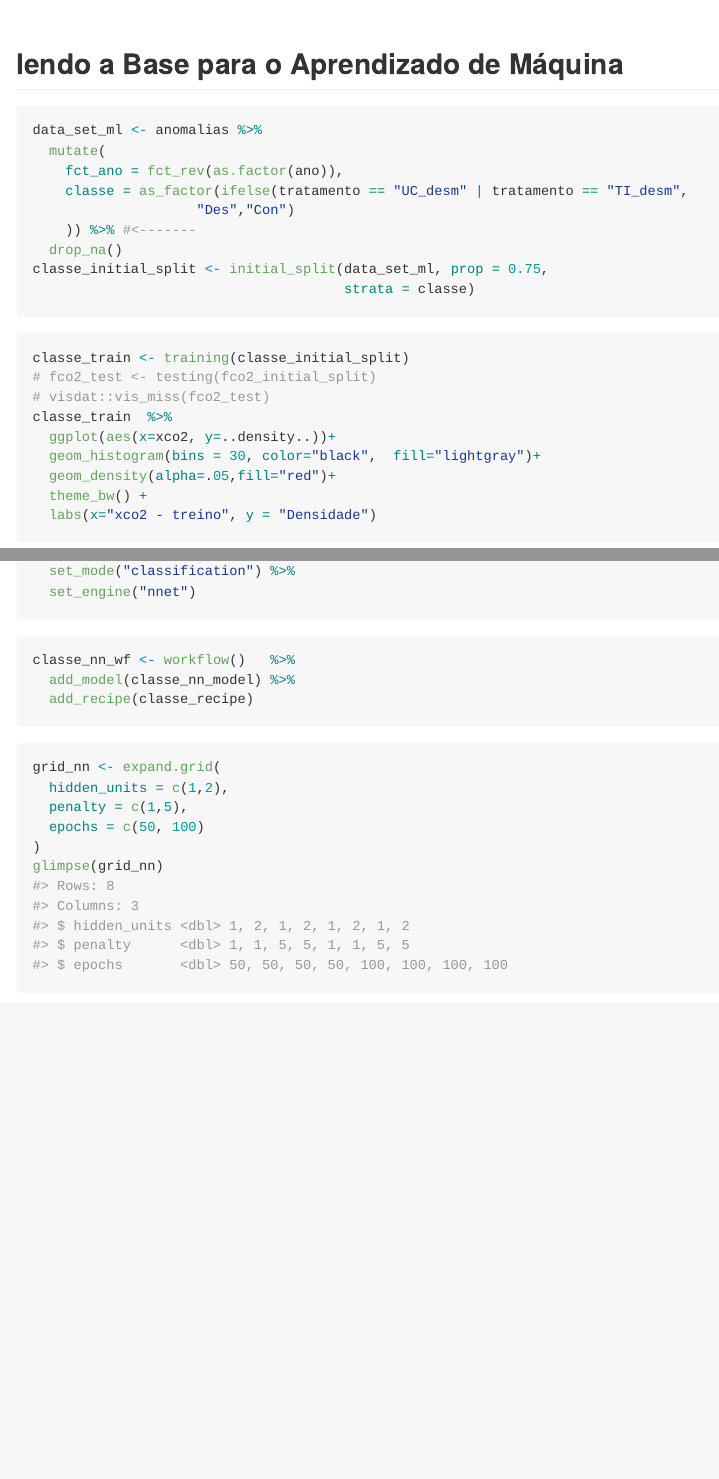
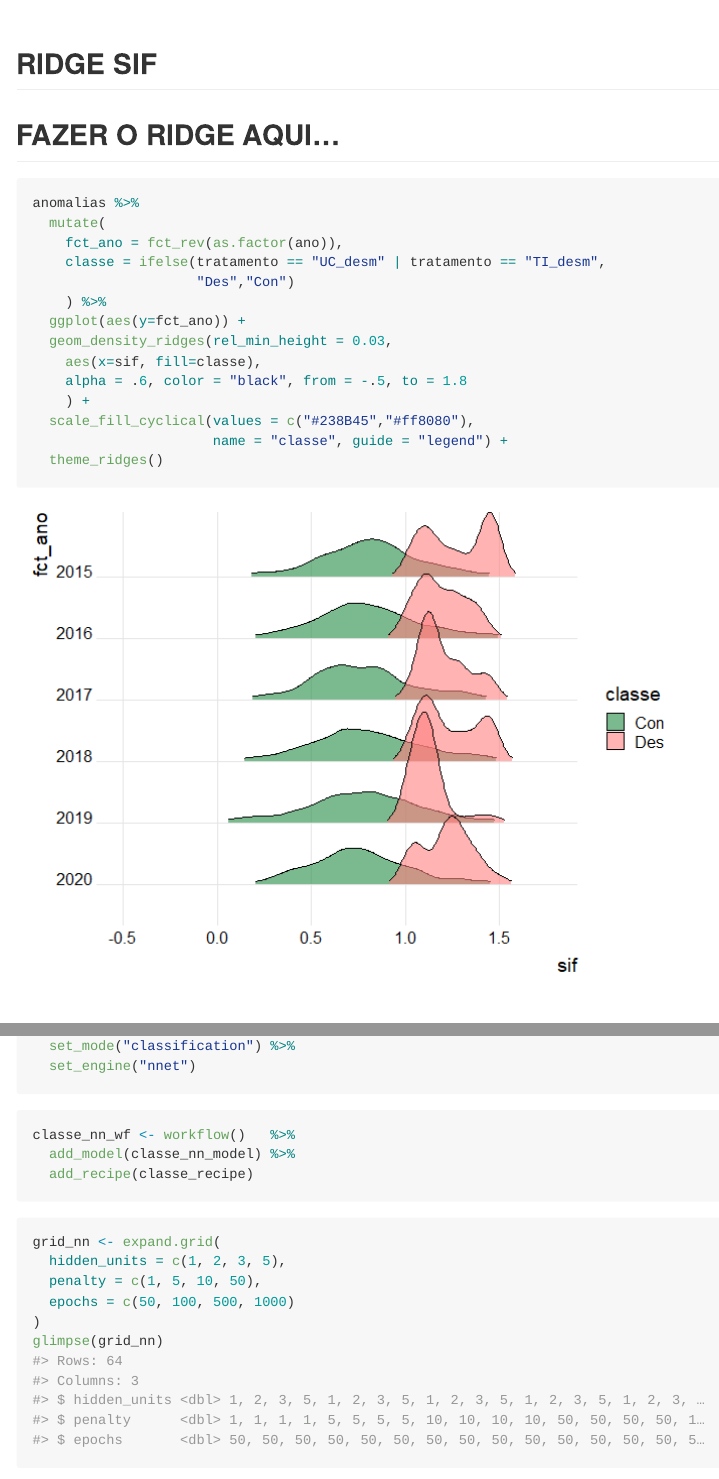
Before and after one commit to arpanosso/canteral-doutorado, an R Markdown document (README.Rmd): the page in a window 1100 px wide, from 2650 px down, and a second part further down, joined at a grey line. The pictures show the output file README.md that the author committed with the source, drawn offline in the style of GitHub.

Commit message:
nova análise

````diff
--- a/README.Rmd
+++ b/README.Rmd
@@ -73,3 +80,18 @@ anomalias %>%
+## RIDGE SIF
+
+## FAZER O RIDGE AQUI...
+
+```{r}
+anomalias %>%
+  mutate(
+    fct_ano = fct_rev(as.factor(ano)),
+    classe = ifelse(tratamento == "UC_desm" | tratamento == "TI_desm",
+                    "Des","Con")
+    ) %>%
+  ggplot(aes(y=fct_ano)) +
+  geom_density_ridges(rel_min_height = 0.03,
+    aes(x=sif, fill=classe),
+    alpha = .6, color = "black", from = -.5, to = 1.8
     ) +
   scale_fill_cyclical(values = c("#238B45","#ff8080"),
                       name = "classe", guide = "legend") +
@@ -184,9 +206,9 @@ classe_nn_wf <- workflow()   %>%
 
 ```{r}
 grid_nn <- expand.grid(
-  hidden_units = c(1,2),
-  penalty = c(1,5),
-  epochs = c(50, 100)
+  hidden_units = c(1, 2, 3, 5),
+  penalty = c(1, 5, 10, 50),
+  epochs = c(50, 100, 500, 1000)
 )
 glimpse(grid_nn)
 ```
````
Also changed, not shown: README.md, README_files/figure-gfm/unnamed-chunk-10-1.png, README_files/figure-gfm/unnamed-chunk-11-1.png (added), README_files/figure-gfm/unnamed-chunk-17-1.png, README_files/figure-gfm/unnamed-chunk-18-1.png, README_files/figure-gfm/unnamed-chunk-19-1.png (added), README_files/figure-gfm/unnamed-chunk-6-1.png (added), README_files/figure-gfm/unnamed-chunk-8-1.png (added), README_files/figure-gfm/unnamed-chunk-8-2.png (added), README_files/figure-gfm/unnamed-chunk-8-3.png (added), README_files/figure-gfm/unnamed-chunk-8-4.png (added), README_files/figure-gfm/unnamed-chunk-8-5.png (added), README.Rmd (9 more changed lines).
